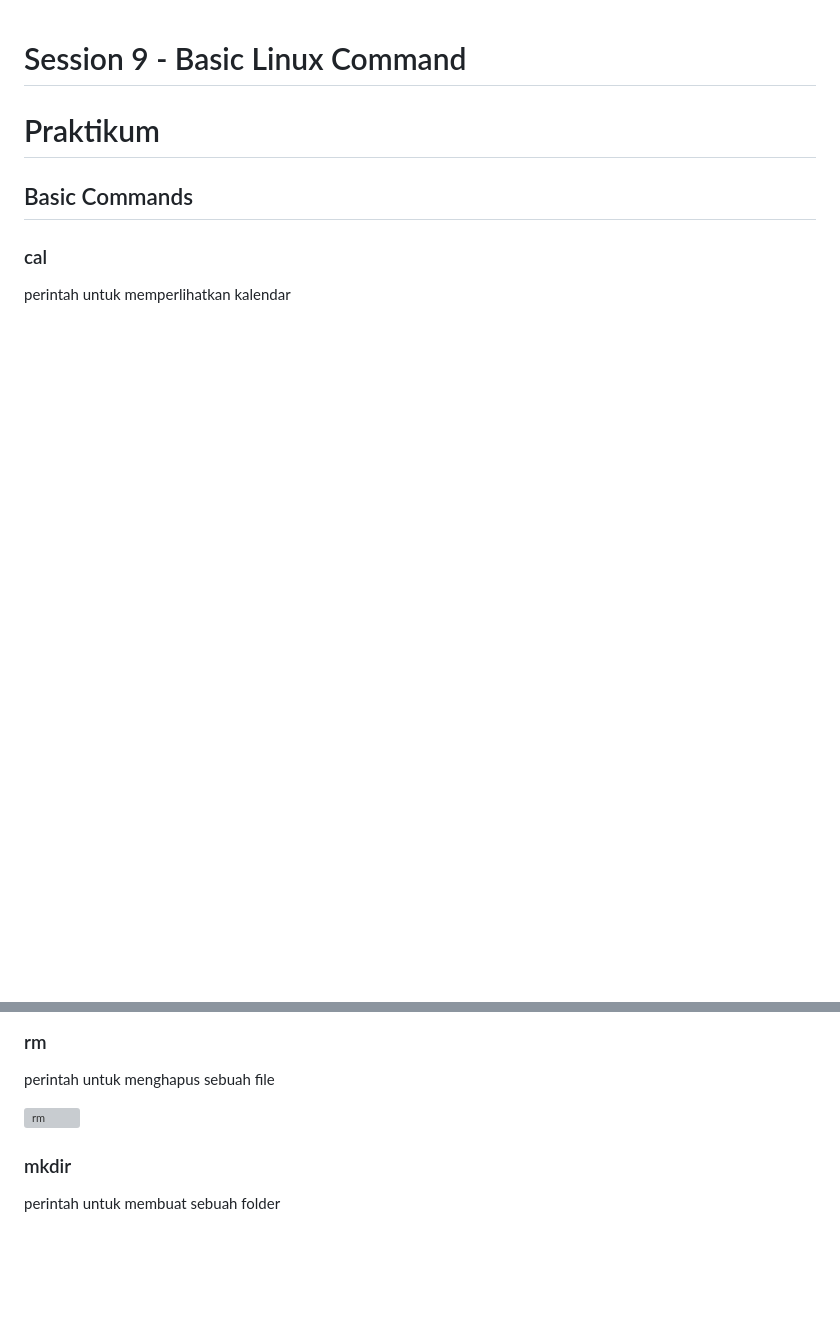
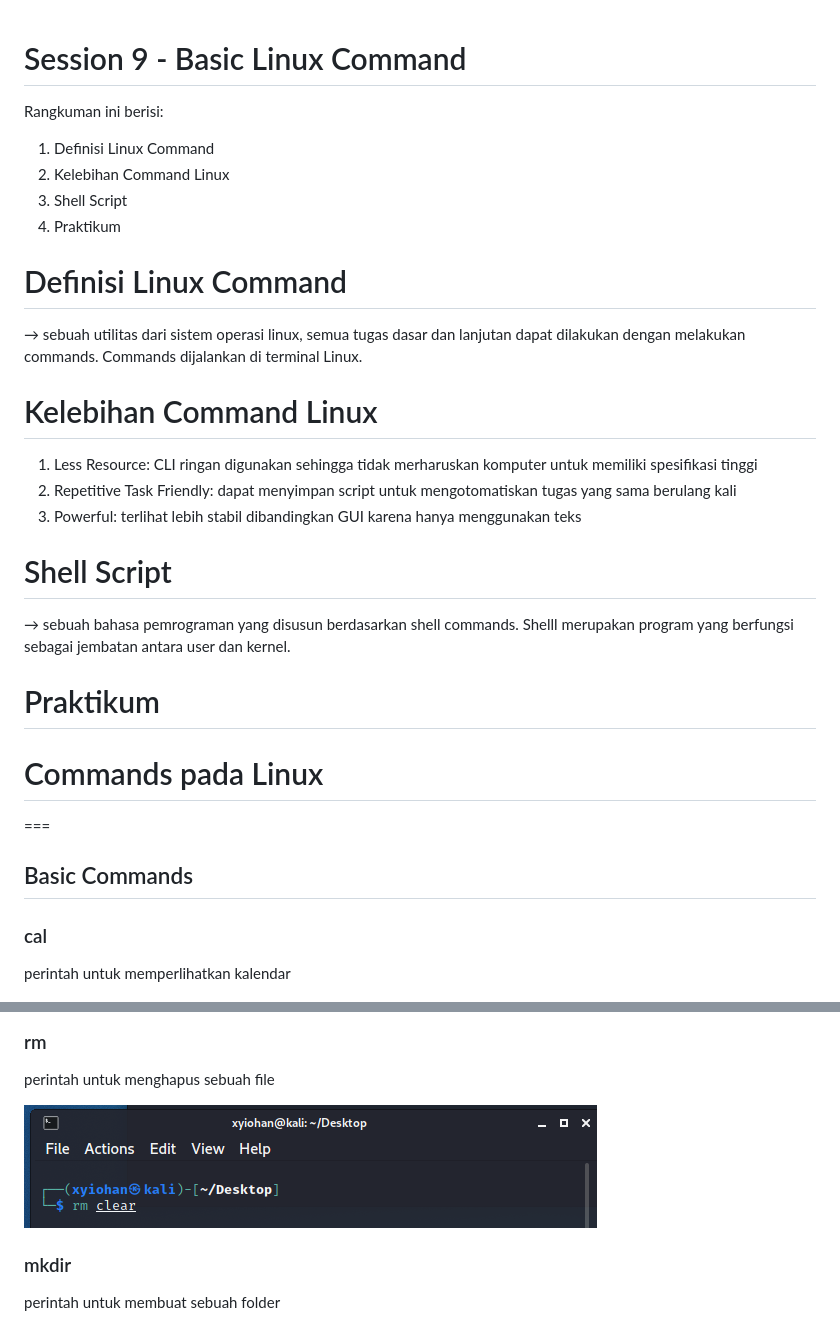
Before and after one commit to kirarutami/qe_sara-lutami-pardede, a Markdown page: 9_Basic Linux Command/summary.md, 2 parts joined by grey strips. Rendered like a GitHub page; pictures changed too: 9_Basic Linux Command/screenshots/file-system-commands/rm.png (added); blank space fills up the shorter version; grey boxes are pictures that could not be loaded.

Commit message:
praktikum sec 9
:(

```diff
--- a/9_Basic Linux Command/summary.md
+++ b/9_Basic Linux Command/summary.md
@@ -1,9 +1,30 @@
 # Session 9 - Basic Linux Command
 
+Rangkuman ini berisi:
+1. Definisi Linux Command
+2. Kelebihan Command Linux
+3. Shell Script
+4. Praktikum
+
+# Definisi Linux Command
+
+→ sebuah utilitas dari sistem operasi linux, semua tugas dasar dan lanjutan dapat dilakukan dengan melakukan commands. Commands dijalankan di terminal Linux.
+
+# Kelebihan Command Linux
+
+1. Less Resource: CLI ringan digunakan sehingga tidak merharuskan komputer untuk memiliki spesifikasi tinggi
+2. Repetitive Task Friendly: dapat menyimpan script untuk mengotomatiskan tugas yang sama berulang kali
+3. Powerful: terlihat lebih stabil dibandingkan GUI karena hanya menggunakan teks
+
+# Shell Script
+→ sebuah bahasa pemrograman yang disusun berdasarkan shell commands. Shelll merupakan program yang berfungsi sebagai jembatan antara user dan kernel.
 
 # Praktikum
 
+# Commands pada Linux
+===
 ## Basic Commands
+
 ### cal
 perintah untuk memperlihatkan kalendar
 
@@ -40,7 +61,7 @@ perintah untuk memindahkan sebuah file
 ### rm
 perintah untuk menghapus sebuah file
 
-![rm]()
+![rm](./screenshots/file-system-commands/rm.png)
 
 ### mkdir
 perintah untuk membuat sebuah folder
```
Also changed, not shown: other parts of 9_Basic Linux Command/summary.md (+32 -0 lines), 9_Basic Linux Command/screenshots/shell-script/hasil-1.png (added), 9_Basic Linux Command/screenshots/shell-script/hasil-2.png (added), 9_Basic Linux Command/screenshots/shell-script/script.png (added), 9_Basic Linux Command/soal.png (deleted), 2 other files.
